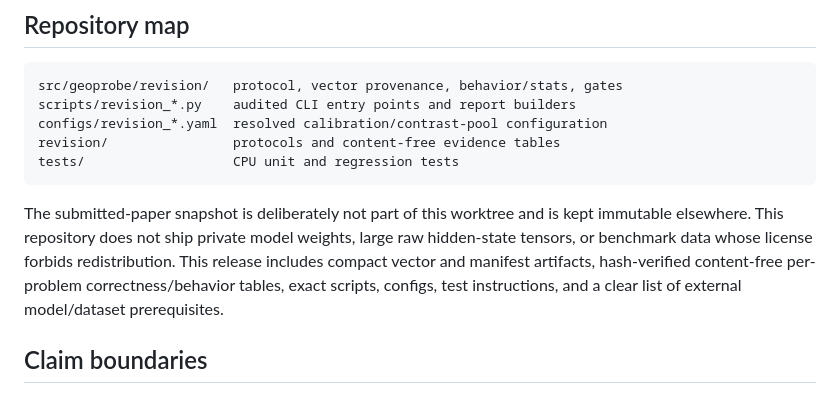
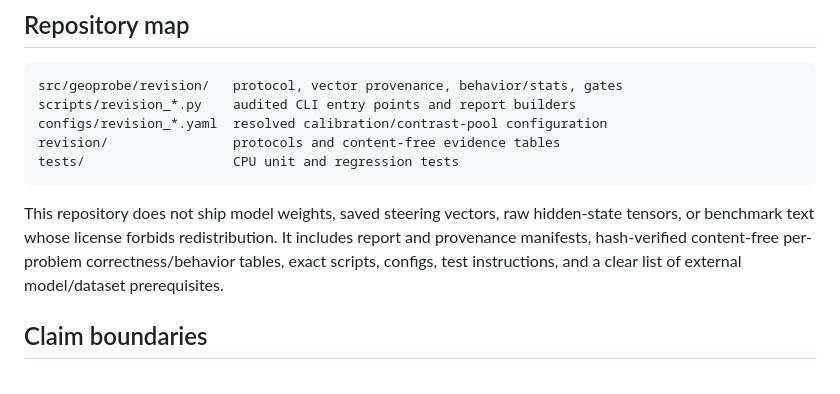
Before and after one commit to cling0809/geometric-signatures-llm-reasoning, a Markdown page: README.md, the part around the change. Rendered like a GitHub page.

Commit message:
Correct the README release scope: saved steering vectors are not shipped.
Co-authored-by: Cursor <cursoragent@cursor.com>

````diff
--- a/README.md
+++ b/README.md
@@ -118,13 +118,11 @@ revision/                protocols and content-free evidence tables
 tests/                   CPU unit and regression tests
 ```
 
-The submitted-paper snapshot is deliberately not part of this worktree and is
-kept immutable elsewhere.  This repository does not ship private model weights,
-large raw hidden-state tensors, or benchmark data whose license forbids
-redistribution.  This release includes compact vector and manifest artifacts,
-hash-verified content-free per-problem correctness/behavior tables, exact
-scripts, configs, test instructions, and a clear list of external model/dataset
-prerequisites.
+This repository does not ship model weights, saved steering vectors, raw
+hidden-state tensors, or benchmark text whose license forbids redistribution.
+It includes report and provenance manifests, hash-verified content-free
+per-problem correctness/behavior tables, exact scripts, configs, test
+instructions, and a clear list of external model/dataset prerequisites.
 
 ## Claim boundaries
 
````
